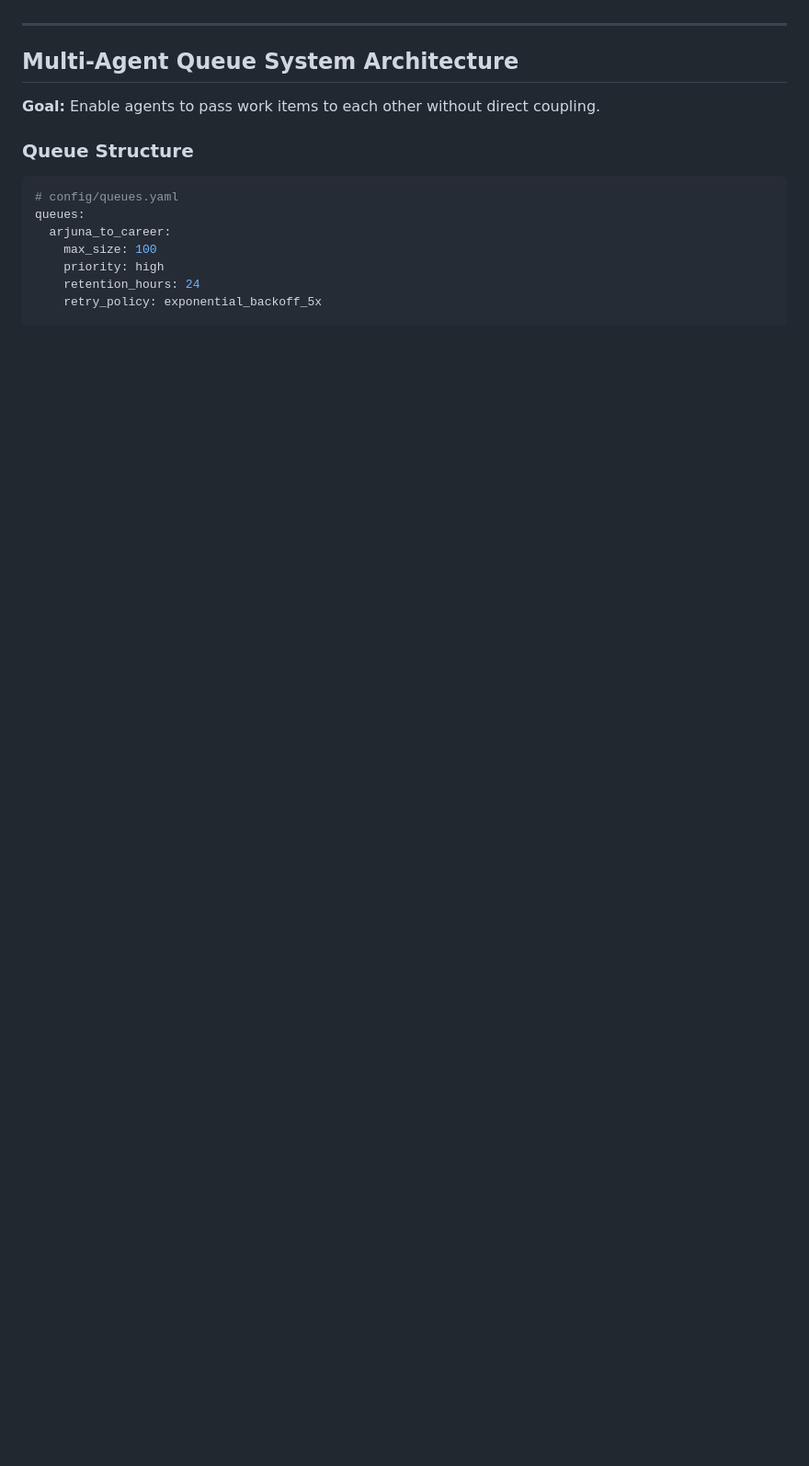
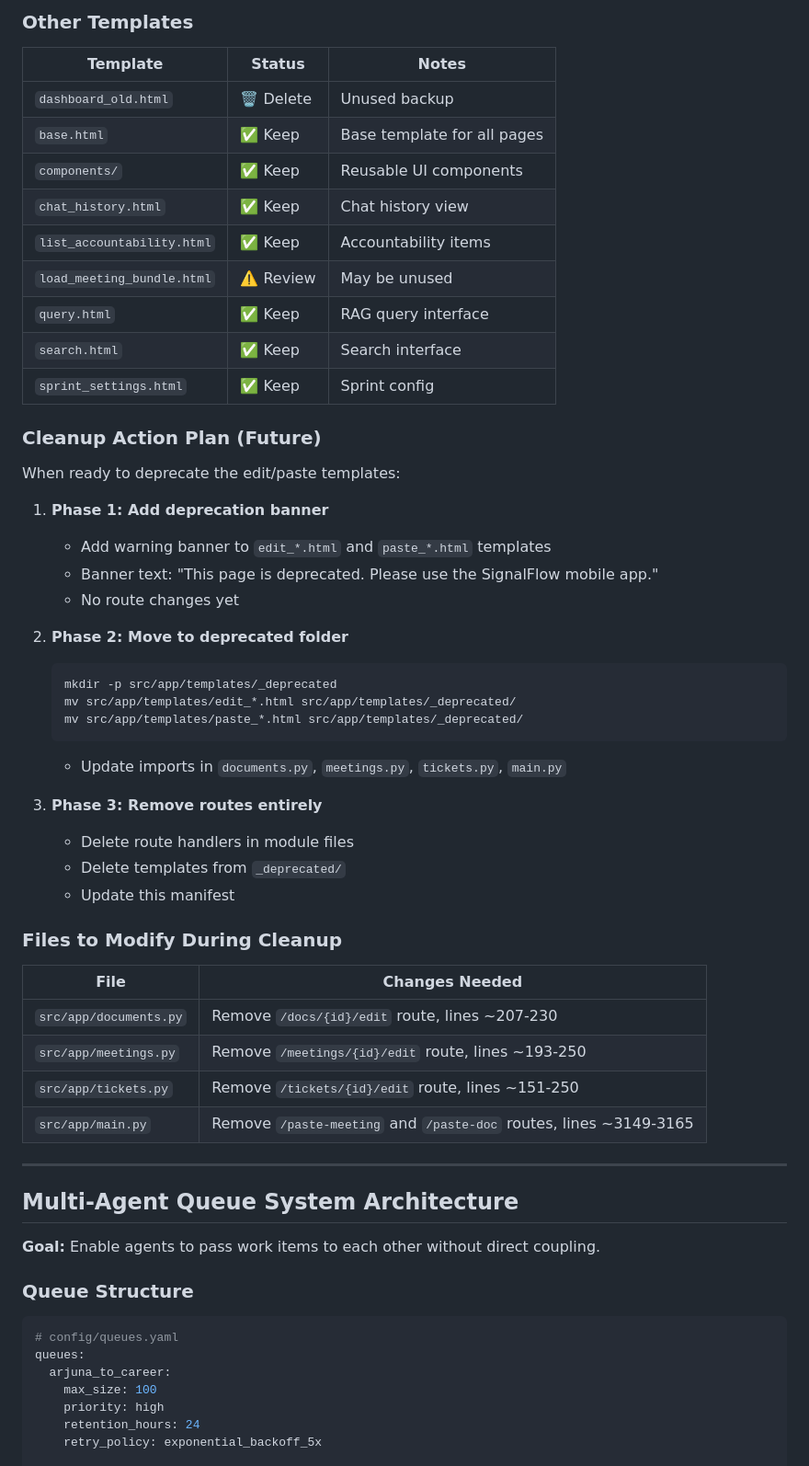
Before and after one commit to rowan-machine/v0agent, a Markdown page: MIGRATION_MANIFEST.md, the part around one of its changes. Shown at 92% size. Rendered like a GitHub page; blank space fills up the shorter version.

````diff
--- a/MIGRATION_MANIFEST.md
+++ b/MIGRATION_MANIFEST.md
@@ -239,3 +290,47 @@ These items are intentionally deferred for future iterations:
+### Other Templates
+
+| Template | Status | Notes |
+|----------|--------|-------|
+| `dashboard_old.html` | 🗑️ Delete | Unused backup |
+| `base.html` | ✅ Keep | Base template for all pages |
+| `components/` | ✅ Keep | Reusable UI components |
+| `chat_history.html` | ✅ Keep | Chat history view |
+| `list_accountability.html` | ✅ Keep | Accountability items |
+| `load_meeting_bundle.html` | ⚠️ Review | May be unused |
+| `query.html` | ✅ Keep | RAG query interface |
+| `search.html` | ✅ Keep | Search interface |
+| `sprint_settings.html` | ✅ Keep | Sprint config |
+
+### Cleanup Action Plan (Future)
+
+When ready to deprecate the edit/paste templates:
+
+1. **Phase 1: Add deprecation banner**
+   - Add warning banner to `edit_*.html` and `paste_*.html` templates
+   - Banner text: "This page is deprecated. Please use the SignalFlow mobile app."
+   - No route changes yet
+
+2. **Phase 2: Move to deprecated folder**
+   ```bash
+   mkdir -p src/app/templates/_deprecated
+   mv src/app/templates/edit_*.html src/app/templates/_deprecated/
+   mv src/app/templates/paste_*.html src/app/templates/_deprecated/
+   ```
+   - Update imports in `documents.py`, `meetings.py`, `tickets.py`, `main.py`
+
+3. **Phase 3: Remove routes entirely**
+   - Delete route handlers in module files
+   - Delete templates from `_deprecated/`
+   - Update this manifest
+
+### Files to Modify During Cleanup
+
+| File | Changes Needed |
+|------|----------------|
+| `src/app/documents.py` | Remove `/docs/{id}/edit` route, lines ~207-230 |
+| `src/app/meetings.py` | Remove `/meetings/{id}/edit` route, lines ~193-250 |
+| `src/app/tickets.py` | Remove `/tickets/{id}/edit` route, lines ~151-250 |
+| `src/app/main.py` | Remove `/paste-meeting` and `/paste-doc` routes, lines ~3149-3165 |
 
 ---
 
````
Also changed, not shown: other parts of MIGRATION_MANIFEST.md (+51 -0 lines).
